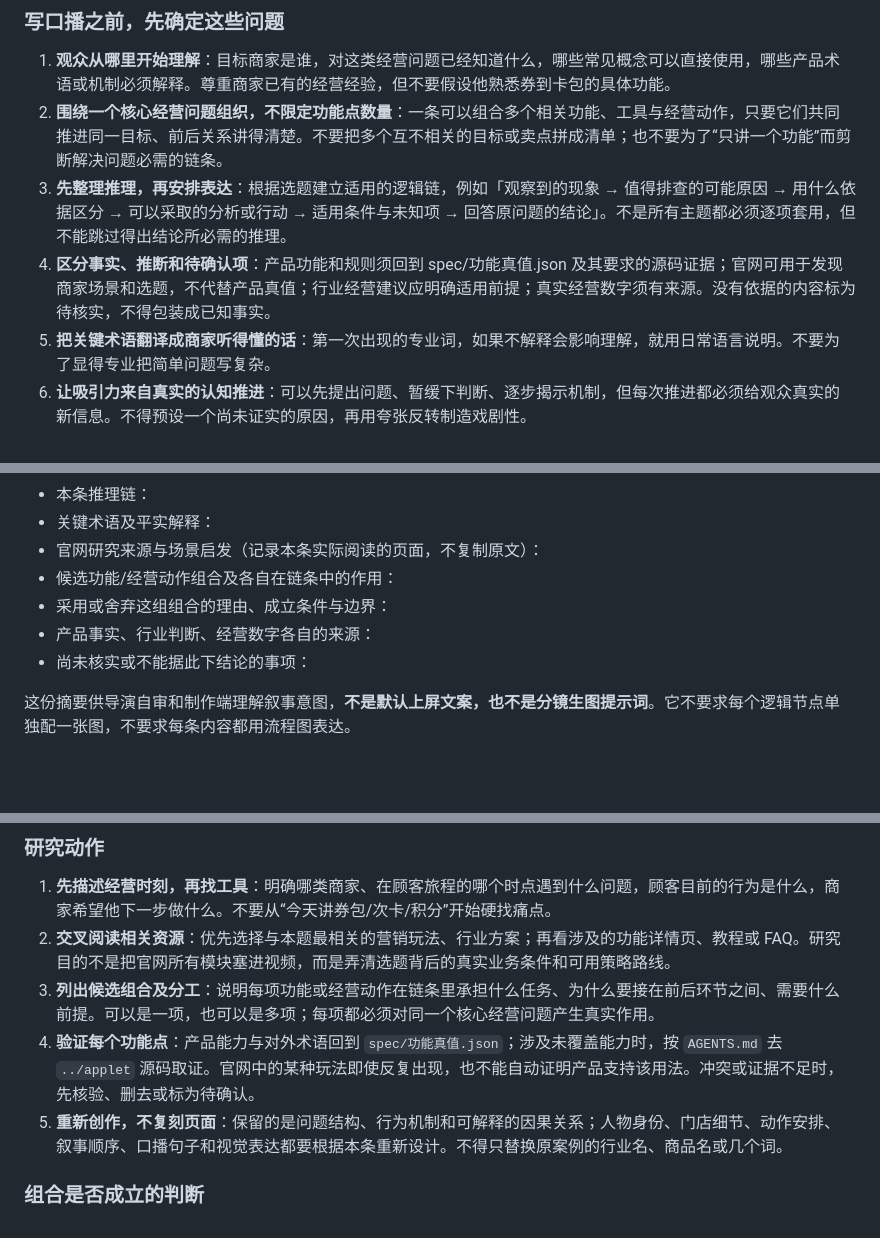
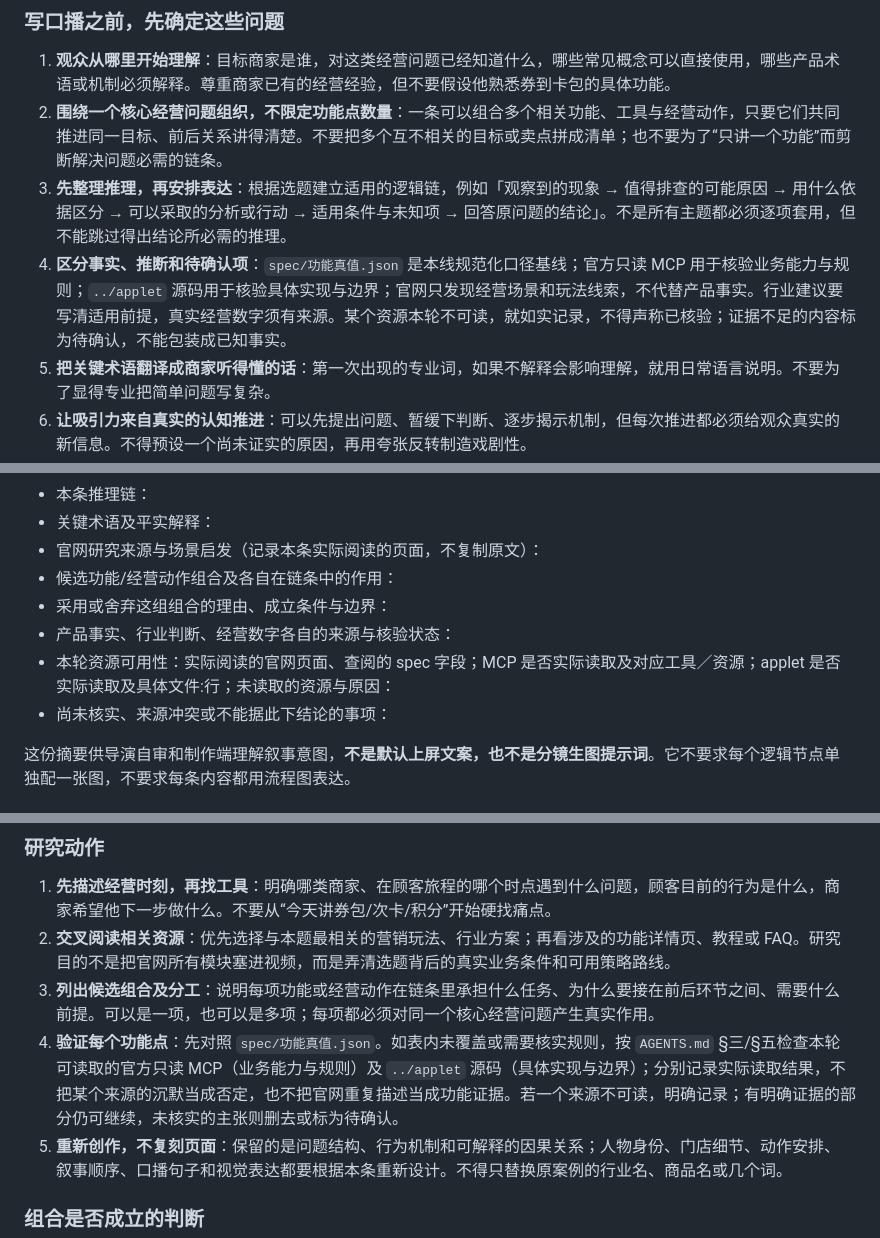
Before and after one commit to Forget-lang/quandao-studio, a Markdown page: mac-director/SKILL.md, 3 parts joined by grey strips. GitHub-like rendering; blank space fills up the shorter version.

Commit message:
docs(director): record source provenance per video

```diff
--- a/mac-director/SKILL.md
+++ b/mac-director/SKILL.md
@@ -576,7 +576,7 @@ mac-director 是“文案优先”的短视频导演。
 1. **观众从哪里开始理解**：目标商家是谁，对这类经营问题已经知道什么，哪些常见概念可以直接使用，哪些产品术语或机制必须解释。尊重商家已有的经营经验，但不要假设他熟悉券到卡包的具体功能。
 2. **围绕一个核心经营问题组织，不限定功能点数量**：一条可以组合多个相关功能、工具与经营动作，只要它们共同推进同一目标、前后关系讲得清楚。不要把多个互不相关的目标或卖点拼成清单；也不要为了“只讲一个功能”而剪断解决问题必需的链条。
 3. **先整理推理，再安排表达**：根据选题建立适用的逻辑链，例如「观察到的现象 → 值得排查的可能原因 → 用什么依据区分 → 可以采取的分析或行动 → 适用条件与未知项 → 回答原问题的结论」。不是所有主题都必须逐项套用，但不能跳过得出结论所必需的推理。
-4. **区分事实、推断和待确认项**：产品功能和规则须回到 spec/功能真值.json 及其要求的源码证据；官网可用于发现商家场景和选题，不代替产品真值；行业经营建议应明确适用前提；真实经营数字须有来源。没有依据的内容标为待核实，不得包装成已知事实。
+4. **区分事实、推断和待确认项**：`spec/功能真值.json` 是本线规范化口径基线；官方只读 MCP 用于核验业务能力与规则；`../applet` 源码用于核验具体实现与边界；官网只发现经营场景和玩法线索，不代替产品事实。行业建议要写清适用前提，真实经营数字须有来源。某个资源本轮不可读，就如实记录，不得声称已核验；证据不足的内容标为待确认，不能包装成已知事实。
 5. **把关键术语翻译成商家听得懂的话**：第一次出现的专业词，如果不解释会影响理解，就用日常语言说明。不要为了显得专业把简单问题写复杂。
 6. **让吸引力来自真实的认知推进**：可以先提出问题、暂缓下判断、逐步揭示机制，但每次推进都必须给观众真实的新信息。不得预设一个尚未证实的原因，再用夸张反转制造戏剧性。
 
@@ -592,8 +592,9 @@ mac-director 是“文案优先”的短视频导演。
 - 官网研究来源与场景启发（记录本条实际阅读的页面，不复制原文）：
 - 候选功能/经营动作组合及各自在链条中的作用：
 - 采用或舍弃这组组合的理由、成立条件与边界：
-- 产品事实、行业判断、经营数字各自的来源：
-- 尚未核实或不能据此下结论的事项：
+- 产品事实、行业判断、经营数字各自的来源与核验状态：
+- 本轮资源可用性：实际阅读的官网页面、查阅的 spec 字段；MCP 是否实际读取及对应工具／资源；applet 是否实际读取及具体文件:行；未读取的资源与原因：
+- 尚未核实、来源冲突或不能据此下结论的事项：
 
 这份摘要供导演自审和制作端理解叙事意图，**不是默认上屏文案，也不是分镜生图提示词**。它不要求每个逻辑节点单独配一张图，不要求每条内容都用流程图表达。
 
@@ -623,7 +624,7 @@ mac-director 是“文案优先”的短视频导演。
 1. **先描述经营时刻，再找工具**：明确哪类商家、在顾客旅程的哪个时点遇到什么问题，顾客目前的行为是什么，商家希望他下一步做什么。不要从“今天讲券包/次卡/积分”开始硬找痛点。
 2. **交叉阅读相关资源**：优先选择与本题最相关的营销玩法、行业方案；再看涉及的功能详情页、教程或 FAQ。研究目的不是把官网所有模块塞进视频，而是弄清选题背后的真实业务条件和可用策略路线。
 3. **列出候选组合及分工**：说明每项功能或经营动作在链条里承担什么任务、为什么要接在前后环节之间、需要什么前提。可以是一项，也可以是多项；每项都必须对同一个核心经营问题产生真实作用。
-4. **验证每个功能点**：产品能力与对外术语回到 `spec/功能真值.json`；涉及未覆盖能力时，按 `AGENTS.md` 去 `../applet` 源码取证。官网中的某种玩法即使反复出现，也不能自动证明产品支持该用法。冲突或证据不足时，先核验、删去或标为待确认。
+4. **验证每个功能点**：先对照 `spec/功能真值.json`。如表内未覆盖或需要核实规则，按 `AGENTS.md` §三/§五检查本轮可读取的官方只读 MCP（业务能力与规则）及 `../applet` 源码（具体实现与边界）；分别记录实际读取结果，不把某个来源的沉默当成否定，也不把官网重复描述当成功能证据。若一个来源不可读，明确记录；有明确证据的部分仍可继续，未核实的主张则删去或标为待确认。
 5. **重新创作，不复刻页面**：保留的是问题结构、行为机制和可解释的因果关系；人物身份、门店细节、动作安排、叙事顺序、口播句子和视觉表达都要根据本条重新设计。不得只替换原案例的行业名、商品名或几个词。
 
 ### 组合是否成立的判断
```
Also changed, not shown: other parts of mac-director/SKILL.md (+1 -1 lines).
